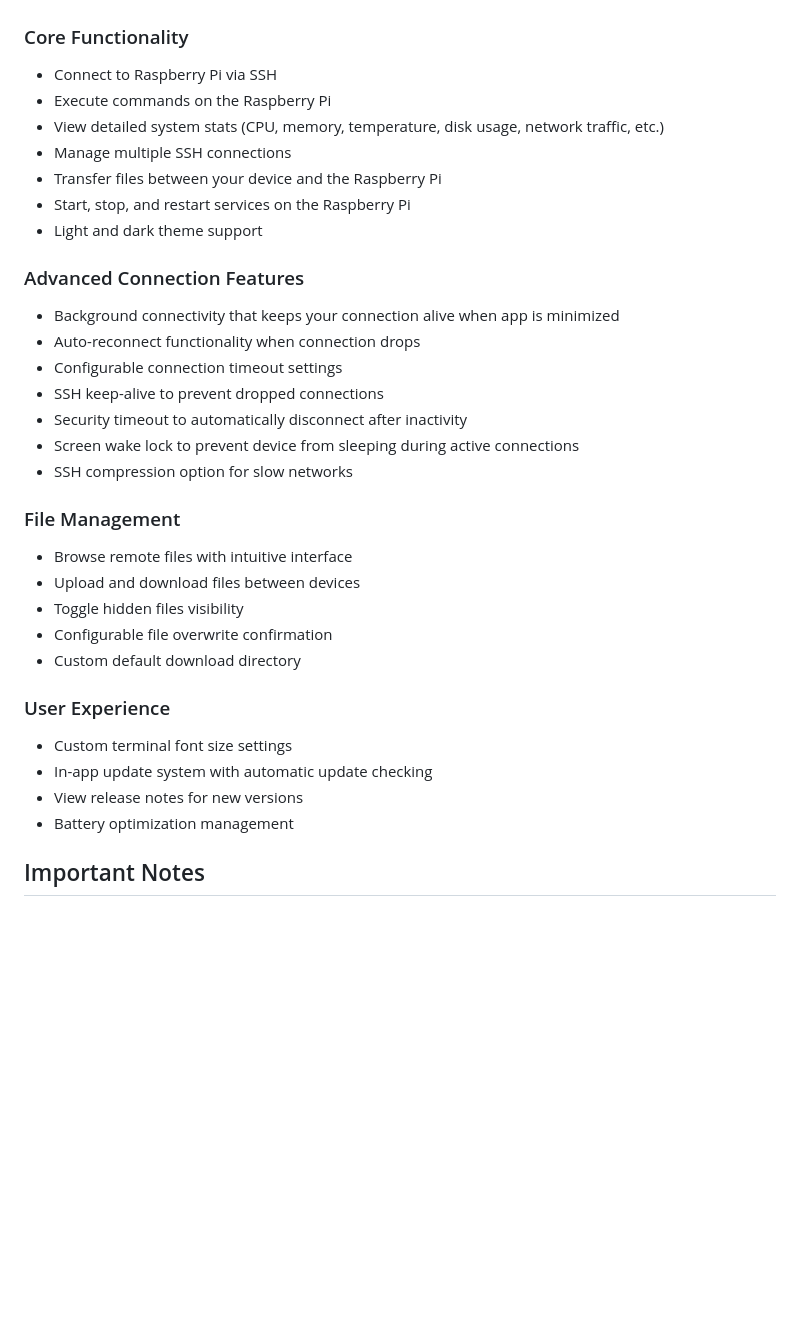
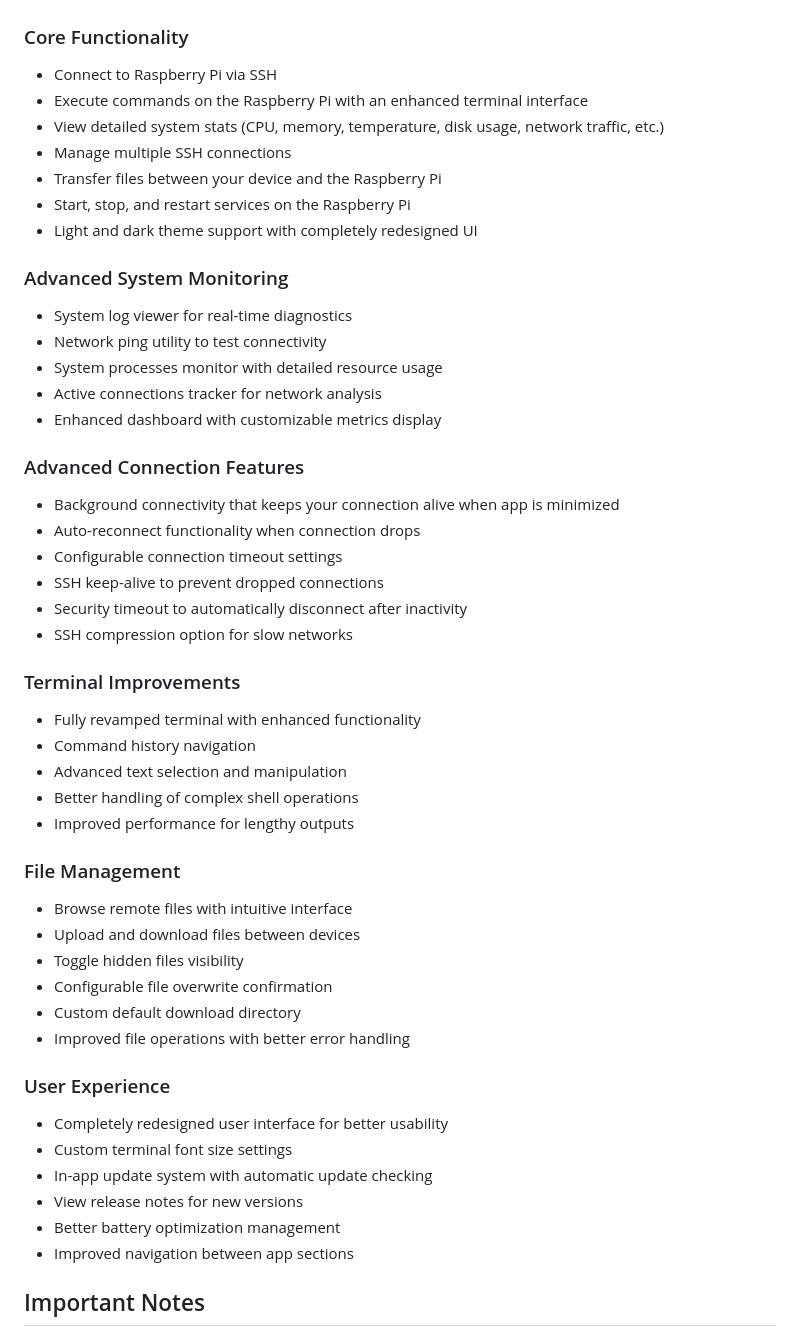
Before and after one commit to Lukas200301/RaspberryPi-Control, a Markdown page: README.md, the part around one of its changes. Drawn GitHub-style; blank space fills up the shorter version.

```diff
--- a/README.md
+++ b/README.md
@@ -6,12 +6,19 @@ RaspberryPi-Control is a Flutter application that allows you to control and moni
 
 ### Core Functionality
 - Connect to Raspberry Pi via SSH
-- Execute commands on the Raspberry Pi
+- Execute commands on the Raspberry Pi with an enhanced terminal interface
 - View detailed system stats (CPU, memory, temperature, disk usage, network traffic, etc.)
 - Manage multiple SSH connections
 - Transfer files between your device and the Raspberry Pi
 - Start, stop, and restart services on the Raspberry Pi
-- Light and dark theme support
+- Light and dark theme support with completely redesigned UI
+
+### Advanced System Monitoring
+- System log viewer for real-time diagnostics
+- Network ping utility to test connectivity
+- System processes monitor with detailed resource usage
+- Active connections tracker for network analysis
+- Enhanced dashboard with customizable metrics display
 
 ### Advanced Connection Features
 - Background connectivity that keeps your connection alive when app is minimized
@@ -19,8 +26,14 @@ RaspberryPi-Control is a Flutter application that allows you to control and moni
 - Configurable connection timeout settings
 - SSH keep-alive to prevent dropped connections
 - Security timeout to automatically disconnect after inactivity
-- Screen wake lock to prevent device from sleeping during active connections
 - SSH compression option for slow networks
+
+### Terminal Improvements
+- Fully revamped terminal with enhanced functionality
+- Command history navigation
+- Advanced text selection and manipulation
+- Better handling of complex shell operations
+- Improved performance for lengthy outputs
 
 ### File Management
 - Browse remote files with intuitive interface
@@ -28,12 +41,15 @@ RaspberryPi-Control is a Flutter application that allows you to control and moni
 - Toggle hidden files visibility
 - Configurable file overwrite confirmation
 - Custom default download directory
+- Improved file operations with better error handling
 
 ### User Experience
+- Completely redesigned user interface for better usability
 - Custom terminal font size settings
 - In-app update system with automatic update checking
 - View release notes for new versions
-- Battery optimization management
+- Better battery optimization management
+- Improved navigation between app sections
 
 ## Important Notes
 
```
Also changed, not shown: other parts of README.md (+17 -27 lines).
